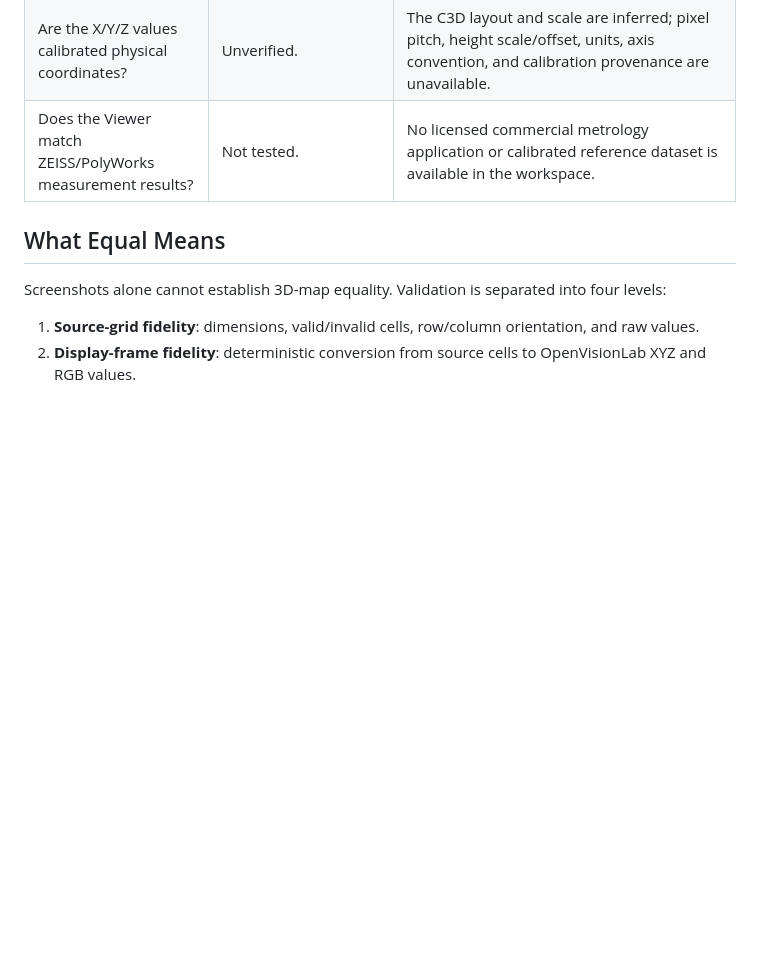
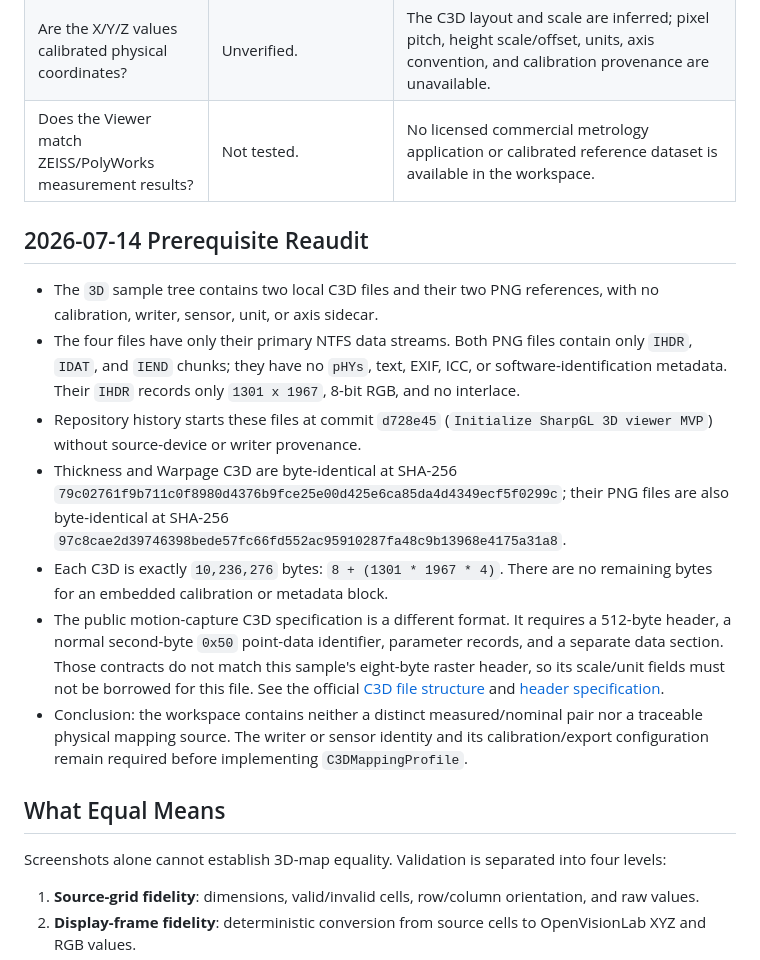
Before and after one commit to Noah8218/OpenVisionLab-3D-Studio, a Markdown page: docs/OPENVISIONLAB_3D_MAP_FIDELITY_VALIDATION_20260711.md, the part around one of its changes. Drawn GitHub-style; blank space fills up the shorter version.

Commit message:
Document C3D calibration prerequisites

```diff
--- a/docs/OPENVISIONLAB_3D_MAP_FIDELITY_VALIDATION_20260711.md
+++ b/docs/OPENVISIONLAB_3D_MAP_FIDELITY_VALIDATION_20260711.md
@@ -15,6 +15,16 @@ The current C3D map is verified in the OpenVisionLab **viewer display frame**. I
 | Can an external tool re-save be checked numerically? | Pass for Open3D sampled and CloudCompare full-resolution point-cloud re-saves, not metrology. | CloudCompare 2.13.2 preserved all `1,653,562` ordered vertices and RGB with maximum component drift `5e-7` at the internal `1e-6` tolerance. Its own C2C result has mean `4.91657e-7` and standard deviation `1.49337e-7` Viewer units. Open3D 0.19.0 preserved `66,212` sampled vertices and RGB within the external ASCII `1e-5` tolerance. |
 | Are the X/Y/Z values calibrated physical coordinates? | Unverified. | The C3D layout and scale are inferred; pixel pitch, height scale/offset, units, axis convention, and calibration provenance are unavailable. |
 | Does the Viewer match ZEISS/PolyWorks measurement results? | Not tested. | No licensed commercial metrology application or calibrated reference dataset is available in the workspace. |
+
+## 2026-07-14 Prerequisite Reaudit
+
+- The `3D` sample tree contains two local C3D files and their two PNG references, with no calibration, writer, sensor, unit, or axis sidecar.
+- The four files have only their primary NTFS data streams. Both PNG files contain only `IHDR`, `IDAT`, and `IEND` chunks; they have no `pHYs`, text, EXIF, ICC, or software-identification metadata. Their `IHDR` records only `1301 x 1967`, 8-bit RGB, and no interlace.
+- Repository history starts these files at commit `d728e45` (`Initialize SharpGL 3D viewer MVP`) without source-device or writer provenance.
+- Thickness and Warpage C3D are byte-identical at SHA-256 `79c02761f9b711c0f8980d4376b9fce25e00d425e6ca85da4d4349ecf5f0299c`; their PNG files are also byte-identical at SHA-256 `97c8cae2d39746398bede57fc66fd552ac95910287fa48c9b13968e4175a31a8`.
+- Each C3D is exactly `10,236,276` bytes: `8 + (1301 * 1967 * 4)`. There are no remaining bytes for an embedded calibration or metadata block.
+- The public motion-capture C3D specification is a different format. It requires a 512-byte header, a normal second-byte `0x50` point-data identifier, parameter records, and a separate data section. Those contracts do not match this sample's eight-byte raster header, so its scale/unit fields must not be borrowed for this file. See the official [C3D file structure](https://www.c3d.org/HTML/Documents/thec3dfilestructure.htm) and [header specification](https://www.c3d.org/HTML/Documents/headerrecordfunction.htm).
+- Conclusion: the workspace contains neither a distinct measured/nominal pair nor a traceable physical mapping source. The writer or sensor identity and its calibration/export configuration remain required before implementing `C3DMappingProfile`.
 
 ## What Equal Means
 
```
Also changed, not shown: other parts of docs/OPENVISIONLAB_3D_MAP_FIDELITY_VALIDATION_20260711.md (+1 -1 lines).
